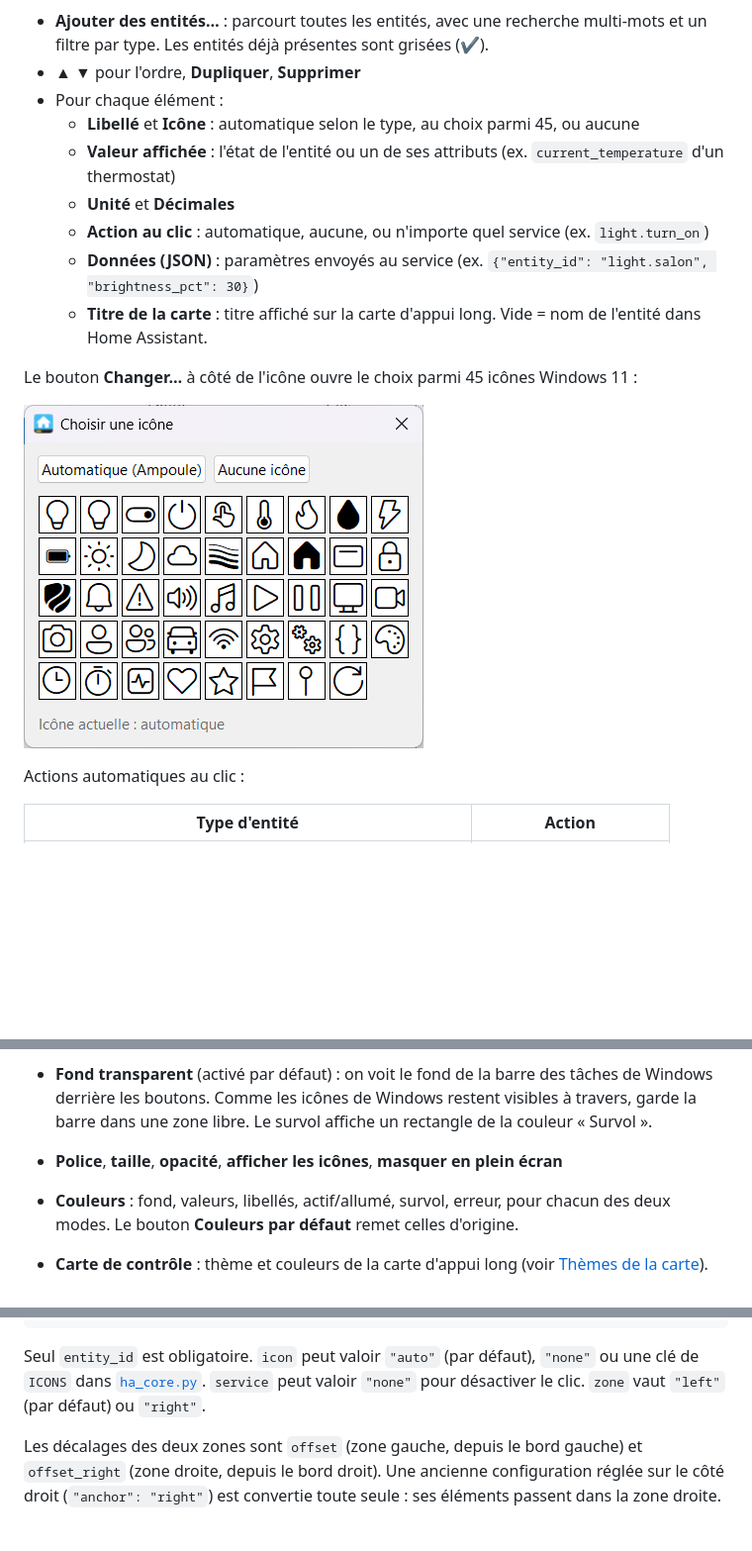
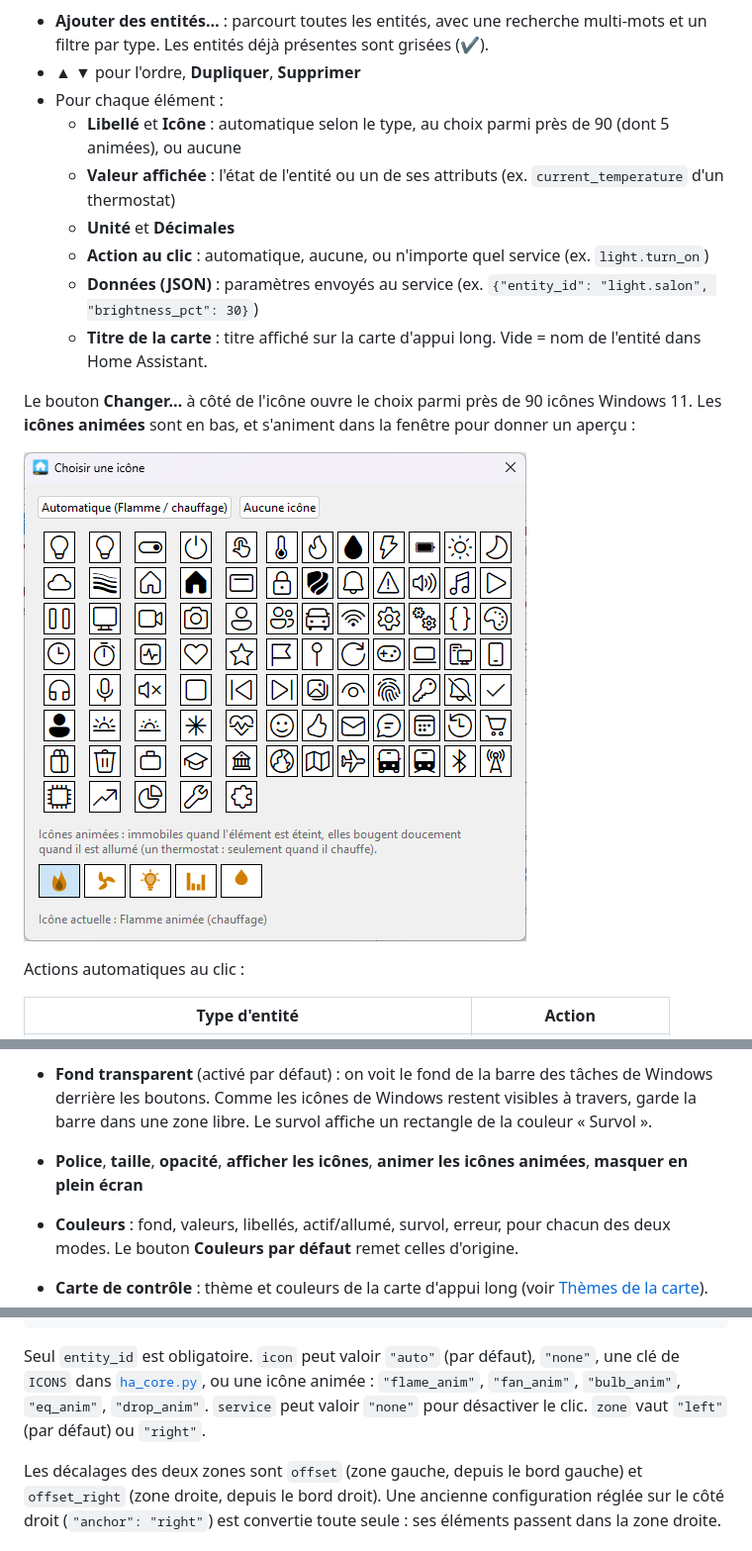
Before and after one commit to bbtoff/home-assistant-taskbar, a Markdown page: README.md, 3 parts joined by grey strips. Shown at 99% size. Drawn GitHub-style; pictures changed too: docs/screenshots/choix-icone.png; blank space fills up the shorter version.

````diff
--- a/README.md
+++ b/README.md
@@ -228,14 +246,14 @@ Une clé absente reprend la valeur du thème par défaut. Après avoir enregistr
 - **Ajouter des entités…** : parcourt toutes les entités, avec une recherche multi-mots et un filtre par type. Les entités déjà présentes sont grisées (✔).
 - **▲ ▼** pour l'ordre, **Dupliquer**, **Supprimer**
 - Pour chaque élément :
-  - **Libellé** et **Icône** : automatique selon le type, au choix parmi 45, ou aucune
+  - **Libellé** et **Icône** : automatique selon le type, au choix parmi près de 90 (dont 5 animées), ou aucune
   - **Valeur affichée** : l'état de l'entité ou un de ses attributs (ex. `current_temperature` d'un thermostat)
   - **Unité** et **Décimales**
   - **Action au clic** : automatique, aucune, ou n'importe quel service (ex. `light.turn_on`)
   - **Données (JSON)** : paramètres envoyés au service (ex. `{"entity_id": "light.salon", "brightness_pct": 30}`)
   - **Titre de la carte** : titre affiché sur la carte d'appui long. Vide = nom de l'entité dans Home Assistant.
 
-Le bouton **Changer…** à côté de l'icône ouvre le choix parmi 45 icônes Windows 11 :
+Le bouton **Changer…** à côté de l'icône ouvre le choix parmi près de 90 icônes Windows 11. Les **icônes animées** sont en bas, et s'animent dans la fenêtre pour donner un aperçu :
 
 ![Choix d'une icône](docs/screenshots/choix-icone.png)
 
@@ -261,7 +279,7 @@ Pour les scènes, boutons et scripts, la barre affiche « Activer », « Appuyer
   ![Disposition sur une ligne](docs/screenshots/barre-une-ligne.png)
 - **Thème de la barre** : **Suivre Windows** (par défaut), **Toujours sombre** ou **Toujours clair**. La barre a deux jeux de couleurs, un pour le mode sombre et un pour le mode clair. Elle bascule toute seule, en 2 secondes environ, quand tu changes le mode de Windows dans *Paramètres → Personnalisation → Couleurs*. Le choix « Couleurs à modifier » indique quel jeu tu édites.
 - **Fond transparent** (activé par défaut) : on voit le fond de la barre des tâches de Windows derrière les boutons. Comme les icônes de Windows restent visibles à travers, garde la barre dans une zone libre. Le survol affiche un rectangle de la couleur « Survol ».
-- **Police**, **taille**, **opacité**, **afficher les icônes**, **masquer en plein écran**
+- **Police**, **taille**, **opacité**, **afficher les icônes**, **animer les icônes animées**, **masquer en plein écran**
 - **Couleurs** : fond, valeurs, libellés, actif/allumé, survol, erreur, pour chacun des deux modes. Le bouton **Couleurs par défaut** remet celles d'origine.
 - **Carte de contrôle** : thème et couleurs de la carte d'appui long (voir [Thèmes de la carte](#-thèmes-de-la-carte)).
 
@@ -294,7 +312,7 @@ Format d'un élément :
 }
 ```
 
-Seul `entity_id` est obligatoire. `icon` peut valoir `"auto"` (par défaut), `"none"` ou une clé de `ICONS` dans [`ha_core.py`](ha_core.py). `service` peut valoir `"none"` pour désactiver le clic. `zone` vaut `"left"` (par défaut) ou `"right"`.
+Seul `entity_id` est obligatoire. `icon` peut valoir `"auto"` (par défaut), `"none"`, une clé de `ICONS` dans [`ha_core.py`](ha_core.py), ou une icône animée : `"flame_anim"`, `"fan_anim"`, `"bulb_anim"`, `"eq_anim"`, `"drop_anim"`. `service` peut valoir `"none"` pour désactiver le clic. `zone` vaut `"left"` (par défaut) ou `"right"`.
 
 Les décalages des deux zones sont `offset` (zone gauche, depuis le bord gauche) et `offset_right` (zone droite, depuis le bord droit). Une ancienne configuration réglée sur le côté droit (`"anchor": "right"`) est convertie toute seule : ses éléments passent dans la zone droite.
 
````
Also changed, not shown: other parts of README.md (+20 -1 lines), docs/screenshots/icones-animees.gif (added), 5 other files.
